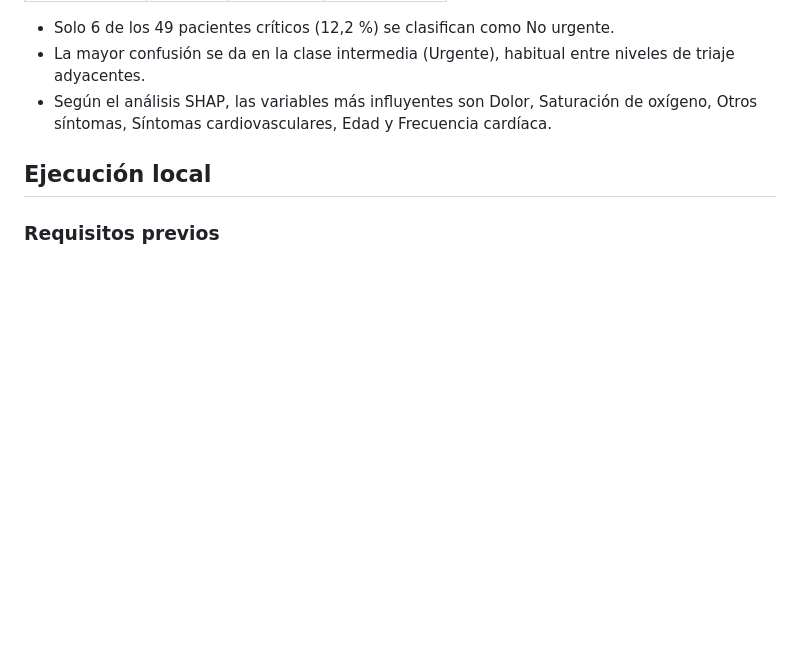
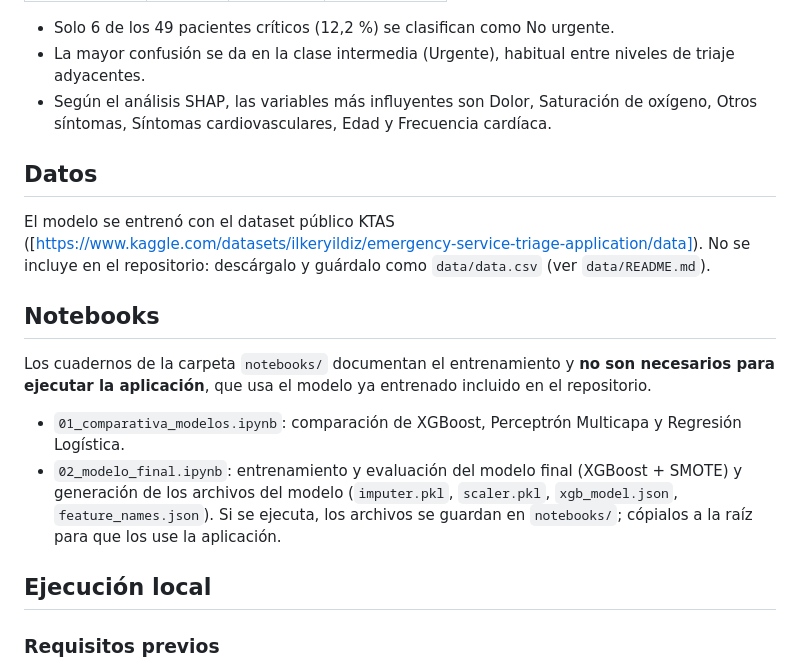
Before and after one commit to saracanto95/triaje-hospitalario-predictivo, a Markdown page: README.md, the part around one of its changes. Drawn GitHub-style; blank space fills up the shorter version.

```diff
--- a/README.md
+++ b/README.md
@@ -39,6 +39,15 @@ Matriz de confusión (filas: clase real; columnas: predicción):
 - Solo 6 de los 49 pacientes críticos (12,2 %) se clasifican como No urgente.
 - La mayor confusión se da en la clase intermedia (Urgente), habitual entre niveles de triaje adyacentes.
 - Según el análisis SHAP, las variables más influyentes son Dolor, Saturación de oxígeno, Otros síntomas, Síntomas cardiovasculares, Edad y Frecuencia cardíaca.
+
+## Datos
+El modelo se entrenó con el dataset público KTAS ([https://www.kaggle.com/datasets/ilkeryildiz/emergency-service-triage-application/data]). No se incluye en el repositorio: descárgalo y guárdalo como `data/data.csv` (ver `data/README.md`).
+
+## Notebooks
+Los cuadernos de la carpeta `notebooks/` documentan el entrenamiento y **no son necesarios para ejecutar la aplicación**, que usa el modelo ya entrenado incluido en el repositorio.
+
+- `01_comparativa_modelos.ipynb`: comparación de XGBoost, Perceptrón Multicapa y Regresión Logística.
+- `02_modelo_final.ipynb`: entrenamiento y evaluación del modelo final (XGBoost + SMOTE) y generación de los archivos del modelo (`imputer.pkl`, `scaler.pkl`, `xgb_model.json`, `feature_names.json`). Si se ejecuta, los archivos se guardan en `notebooks/`; cópialos a la raíz para que los use la aplicación.
 
 ## Ejecución local
 
```
Also changed, not shown: other parts of README.md (+5 -0 lines).
